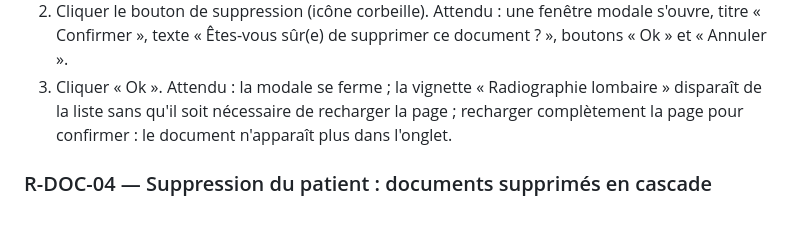
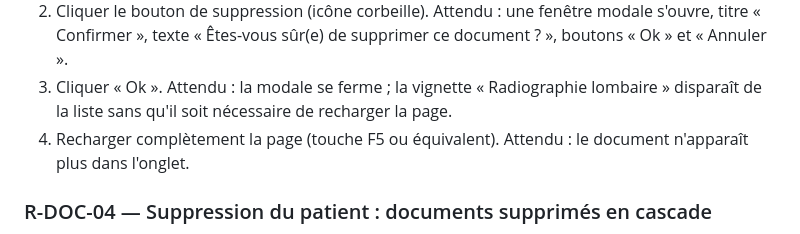
Before and after one commit to githubf-tfr/libreosteo, a Markdown page: docs/recette.md, the part around the change. Rendered like a GitHub page.

Commit message:
docs: scinder l'etape de rechargement de R-DOC-03 (S4, tache 9)

```diff
--- a/docs/recette.md
+++ b/docs/recette.md
@@ -858,8 +858,9 @@ Sections remplies par les tâches 3 à 8 ; titres seuls posés ici comme cadre.
    sûr(e) de supprimer ce document ? », boutons « Ok » et « Annuler ».
 3. Cliquer « Ok ».
    Attendu : la modale se ferme ; la vignette « Radiographie lombaire » disparaît de
-   la liste sans qu'il soit nécessaire de recharger la page ; recharger complètement
-   la page pour confirmer : le document n'apparaît plus dans l'onglet.
+   la liste sans qu'il soit nécessaire de recharger la page.
+4. Recharger complètement la page (touche F5 ou équivalent).
+   Attendu : le document n'apparaît plus dans l'onglet.
 
 ### R-DOC-04 — Suppression du patient : documents supprimés en cascade
 
```
